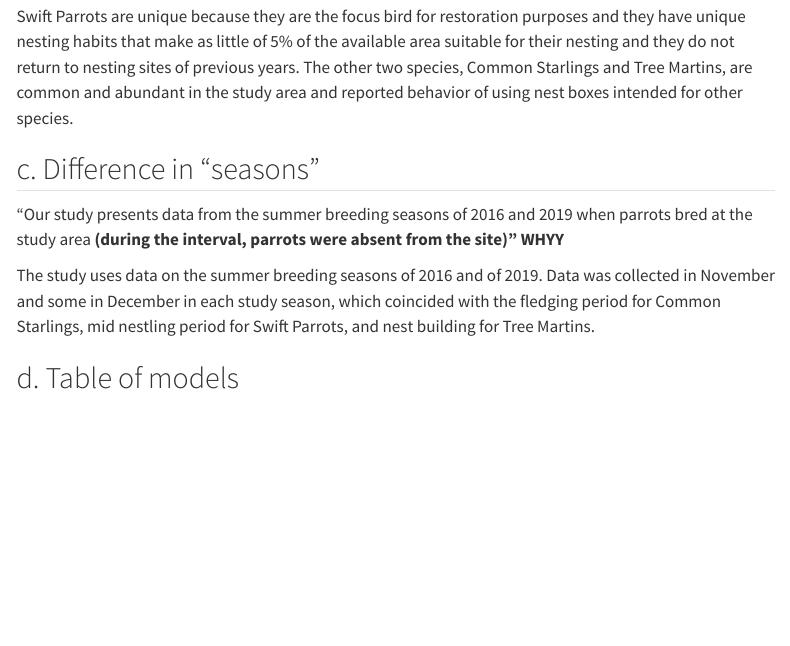
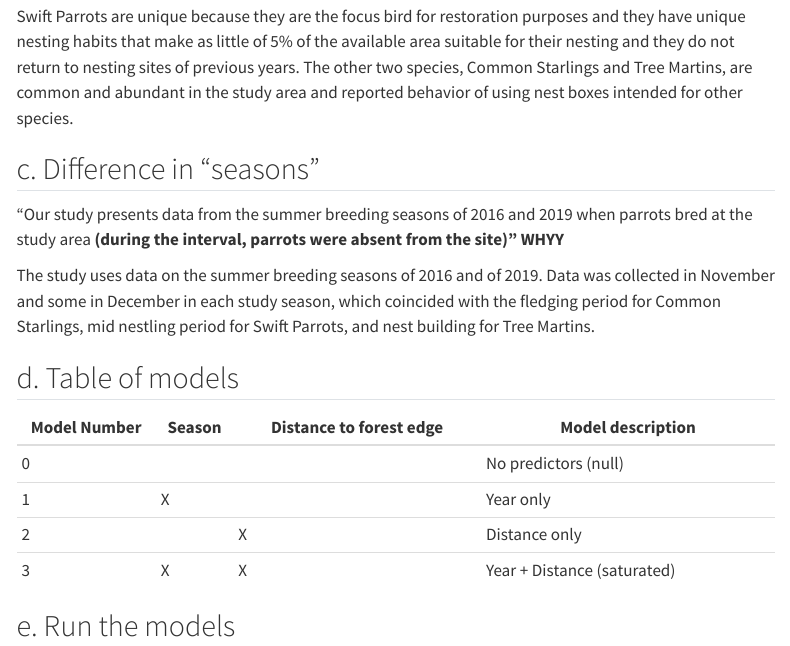
Before and after one commit to jrumkin/ENVS-193DS_spring-2025_final, a Quarto document (code/Final-code.qmd): the page in a window 1100 px wide, from 3040 px down. Rendered offline with R 4.5, knitr and Pandoc in place of Quarto, with nearby package versions; some code elsewhere in the file could not run offline; menus at the side of the page are left out; long lines of code are wrapped; column names are cleaned by a stand-in for the janitor package.

Commit message:
exploratory visualization for nest data, make table of models for problem 3d

````diff
--- a/code/Final-code.qmd
+++ b/code/Final-code.qmd
@@ -111,10 +111,21 @@ sst_visual
 #| label: Cleaning next_boxes data
 #| include: false
 
-nest_clean <- nest_boxes |>
-  clean_names() #clean the names of columns to remove . and replace with _
+nest_clean <- nest_boxes |> #make an object called nest_clean
+  clean_names() |> #clean the names to get rid of "."
+  mutate(box_occupant = as.factor(box_occupant)) #make box_occupant a facotr w 4 levels
 
+nest_explore <- nest_boxes |>
+  clean_names() |>  #clean the names of columns to remove . and replace with _
+  mutate(bin = cut(edge_distance, breaks = 10)) |>
+  group_by(bin) |>
+  summarise(prop_occupied = mean(sp),
+            mid = mean(edge_distance)) |>
+  ggplot(aes(x = mid, y = prop_occupied)) +
+  geom_point() +
+  geom_smooth(method = lm, se = FALSE)
 
+nest_explore
 
 
 ```
@@ -134,3 +145,13 @@ Swift Parrots are unique because they are the focus bird for restoration purpose
 The study uses data on the summer breeding seasons of 2016 and of 2019. Data was collected in November and some in December in each study season, which coincided with the fledging period for Common Starlings, mid nestling period for Swift Parrots, and nest building for Tree Martins.
 
 ## d. Table of models
+
+| Model Number | Season | Distance to forest edge | Model description           |
+|--------------|--------|-------------------------|-----------------------------|
+| 0            |        |                         | No predictors (null)        |
+| 1            | X      |                         | Year only                   |
+| 2            |        | X                       | Distance only               |
+| 3            | X      | X                       | Year + Distance (saturated) |
+
+
+## e. Run the models
````
Also changed, not shown: code/Final-code.qmd (9 more changed lines).
